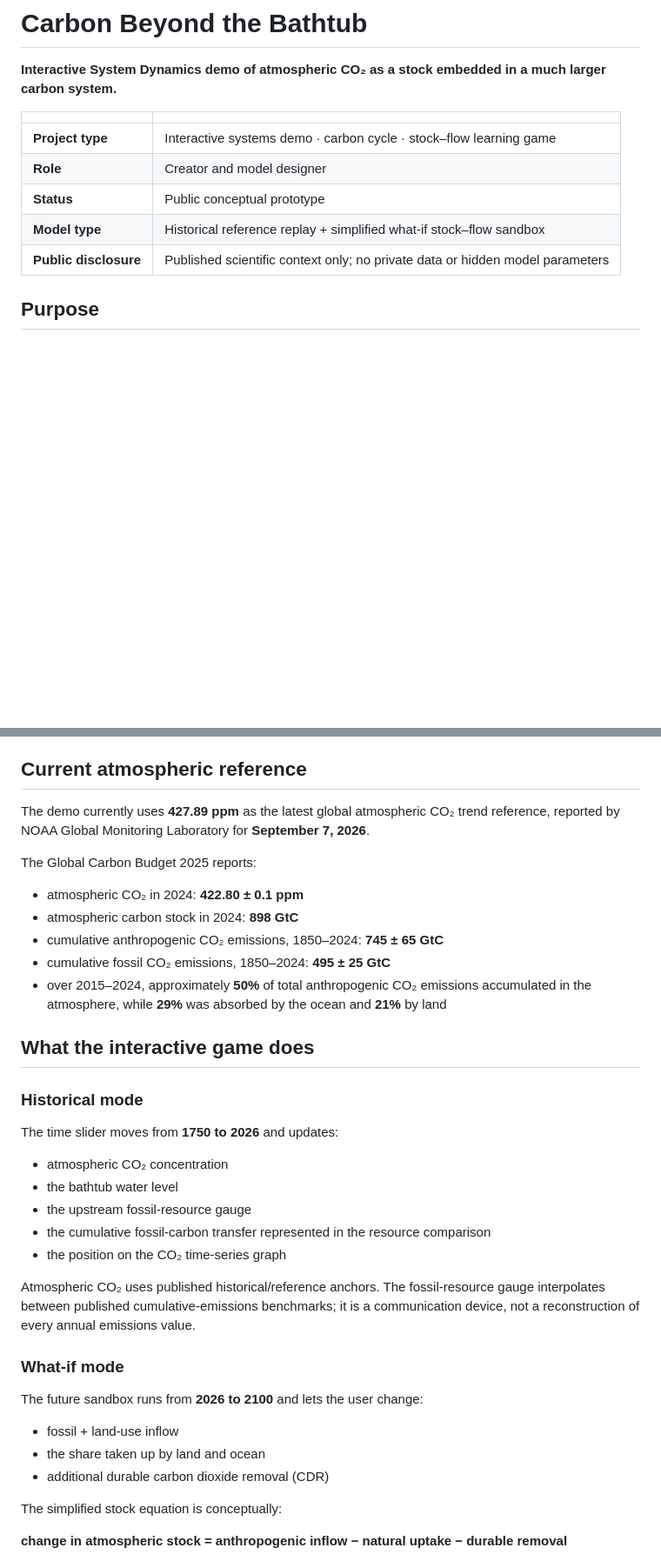
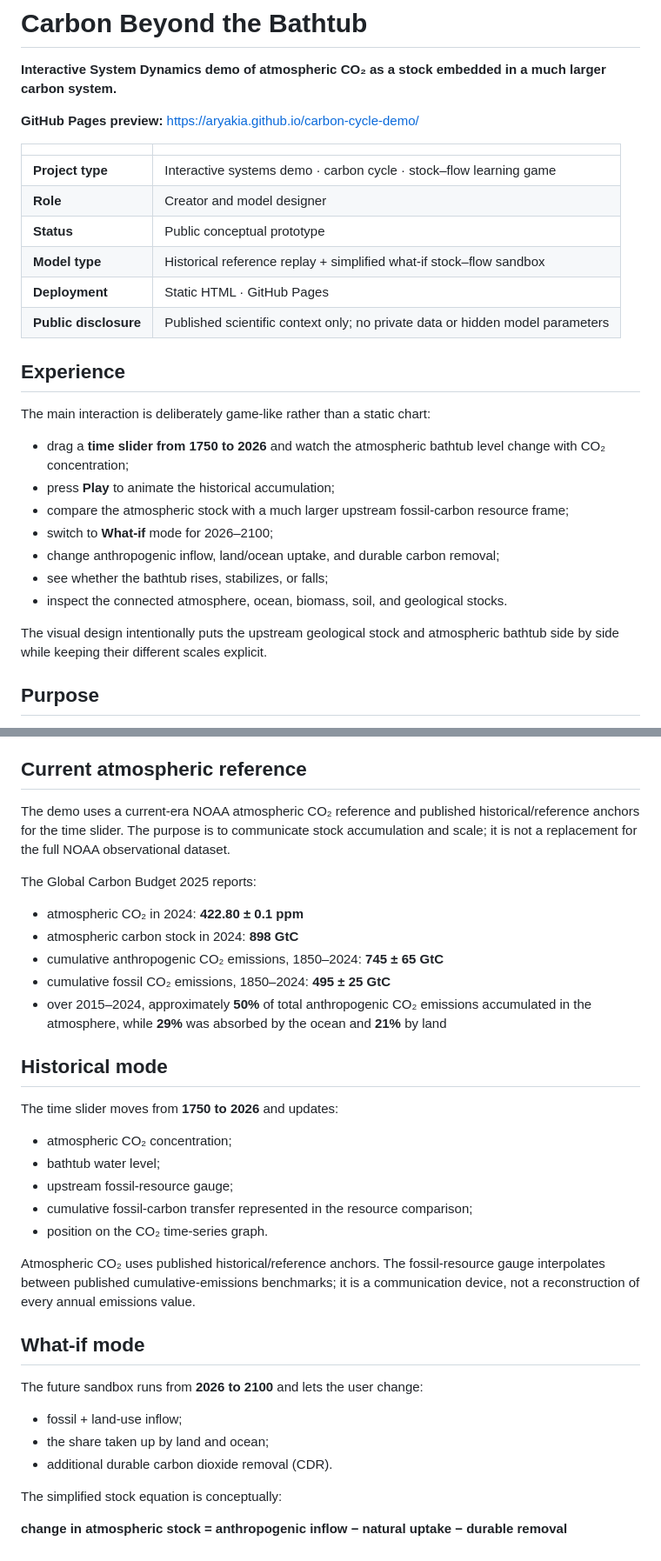
Before and after one commit to Aryakia/carbon-cycle-demo, a Markdown page: README.md, 2 parts joined by grey strips. Shown at 87% size. GitHub-like rendering; blank space fills up the shorter version.

Commit message:
Document the interactive game and GitHub Pages preview

```diff
--- a/README.md
+++ b/README.md
@@ -1,6 +1,8 @@
 # Carbon Beyond the Bathtub
 
 **Interactive System Dynamics demo of atmospheric CO₂ as a stock embedded in a much larger carbon system.**
+
+**GitHub Pages preview:** https://aryakia.github.io/carbon-cycle-demo/
 
 | | |
 |---|---|
@@ -8,7 +10,22 @@
 | **Role** | Creator and model designer |
 | **Status** | Public conceptual prototype |
 | **Model type** | Historical reference replay + simplified what-if stock–flow sandbox |
+| **Deployment** | Static HTML · GitHub Pages |
 | **Public disclosure** | Published scientific context only; no private data or hidden model parameters |
+
+## Experience
+
+The main interaction is deliberately game-like rather than a static chart:
+
+- drag a **time slider from 1750 to 2026** and watch the atmospheric bathtub level change with CO₂ concentration;
+- press **Play** to animate the historical accumulation;
+- compare the atmospheric stock with a much larger upstream fossil-carbon resource frame;
+- switch to **What-if** mode for 2026–2100;
+- change anthropogenic inflow, land/ocean uptake, and durable carbon removal;
+- see whether the bathtub rises, stabilizes, or falls;
+- inspect the connected atmosphere, ocean, biomass, soil, and geological stocks.
+
+The visual design intentionally puts the upstream geological stock and atmospheric bathtub side by side while keeping their different scales explicit.
 
 ## Purpose
 
@@ -47,7 +64,7 @@ The website displays both numbers so the historical calculation remains traceabl
 
 ## Current atmospheric reference
 
-The demo currently uses **427.89 ppm** as the latest global atmospheric CO₂ trend reference, reported by NOAA Global Monitoring Laboratory for **September 7, 2026**.
+The demo uses a current-era NOAA atmospheric CO₂ reference and published historical/reference anchors for the time slider. The purpose is to communicate stock accumulation and scale; it is not a replacement for the full NOAA observational dataset.
 
 The Global Carbon Budget 2025 reports:
 
@@ -57,27 +74,25 @@ The Global Carbon Budget 2025 reports:
 - cumulative fossil CO₂ emissions, 1850–2024: **495 ± 25 GtC**
 - over 2015–2024, approximately **50%** of total anthropogenic CO₂ emissions accumulated in the atmosphere, while **29%** was absorbed by the ocean and **21%** by land
 
-## What the interactive game does
-
-### Historical mode
+## Historical mode
 
 The time slider moves from **1750 to 2026** and updates:
 
-- atmospheric CO₂ concentration
-- the bathtub water level
-- the upstream fossil-resource gauge
-- the cumulative fossil-carbon transfer represented in the resource comparison
-- the position on the CO₂ time-series graph
+- atmospheric CO₂ concentration;
+- bathtub water level;
+- upstream fossil-resource gauge;
+- cumulative fossil-carbon transfer represented in the resource comparison;
+- position on the CO₂ time-series graph.
 
 Atmospheric CO₂ uses published historical/reference anchors. The fossil-resource gauge interpolates between published cumulative-emissions benchmarks; it is a communication device, not a reconstruction of every annual emissions value.
 
-### What-if mode
+## What-if mode
 
 The future sandbox runs from **2026 to 2100** and lets the user change:
 
-- fossil + land-use inflow
-- the share taken up by land and ocean
-- additional durable carbon dioxide removal (CDR)
+- fossil + land-use inflow;
+- the share taken up by land and ocean;
+- additional durable carbon dioxide removal (CDR).
 
 The simplified stock equation is conceptually:
 
```
Also changed, not shown: other parts of README.md (+6 -11 lines).
